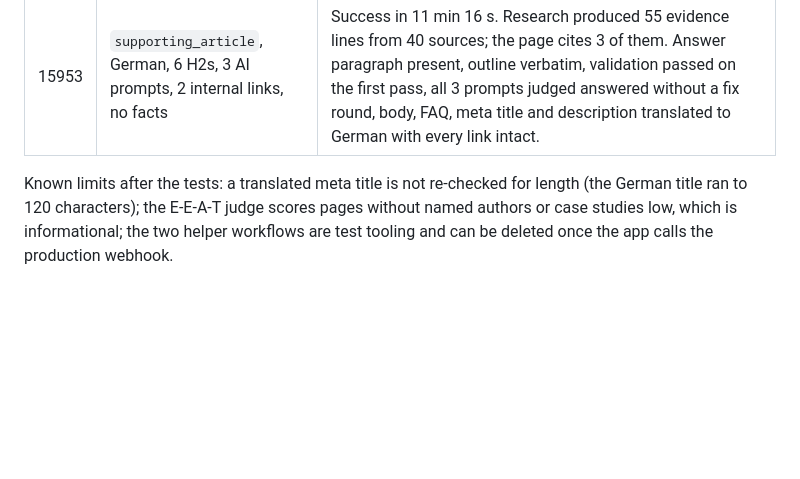
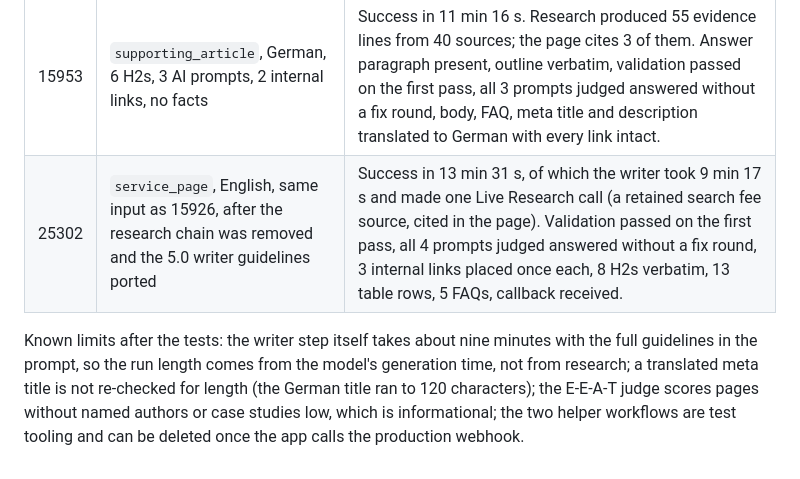
Before and after one commit to andrii-dolinskyi/nlp-metrics-service, a Markdown page: docs/page-maker-architecture.md, the part around the change. Rendered like a GitHub page; blank space fills up the shorter version.

Commit message:
Record test run 25302 of Content Maker 6.0 with live research in the writer
Co-Authored-By: Claude Fable 5.1 <noreply@anthropic.com>
Claude-Session: https://claude.ai/code/session_01BbePu1tdiUo4hgAkvFvYS5

```diff
--- a/docs/page-maker-architecture.md
+++ b/docs/page-maker-architecture.md
@@ -462,5 +462,6 @@ Tests run against the draft, callbacks captured by the `CM6 Test Callback Receiv
 | 15926 | `service_page`, English, 8 H2s, 4 AI prompts, 3 internal links, facts object | Success in 11 min 36 s. H1 and all 8 H2s verbatim, 3 links placed once each, 1,060 words, 14 table rows, 5 FAQs (prompts first, client named), Service + Organization + FAQPage + BreadcrumbList JSON-LD, EEAT block, callback received. First validation failed only on the citation minimum, which led to the `research: none` rule above. Prose recycled client facts across sections, which led to the anti-repetition rules in the writer prompt. |
 | 15947 | `service_page` without facts | Blocked in 0.4 s; callback carried the five missing fact names. |
 | 15953 | `supporting_article`, German, 6 H2s, 3 AI prompts, 2 internal links, no facts | Success in 11 min 16 s. Research produced 55 evidence lines from 40 sources; the page cites 3 of them. Answer paragraph present, outline verbatim, validation passed on the first pass, all 3 prompts judged answered without a fix round, body, FAQ, meta title and description translated to German with every link intact. |
+| 25302 | `service_page`, English, same input as 15926, after the research chain was removed and the 5.0 writer guidelines ported | Success in 13 min 31 s, of which the writer took 9 min 17 s and made one Live Research call (a retained search fee source, cited in the page). Validation passed on the first pass, all 4 prompts judged answered without a fix round, 3 internal links placed once each, 8 H2s verbatim, 13 table rows, 5 FAQs, callback received. |
 
-Known limits after the tests: a translated meta title is not re-checked for length (the German title ran to 120 characters); the E-E-A-T judge scores pages without named authors or case studies low, which is informational; the two helper workflows are test tooling and can be deleted once the app calls the production webhook.
+Known limits after the tests: the writer step itself takes about nine minutes with the full guidelines in the prompt, so the run length comes from the model's generation time, not from research; a translated meta title is not re-checked for length (the German title ran to 120 characters); the E-E-A-T judge scores pages without named authors or case studies low, which is informational; the two helper workflows are test tooling and can be deleted once the app calls the production webhook.
```
